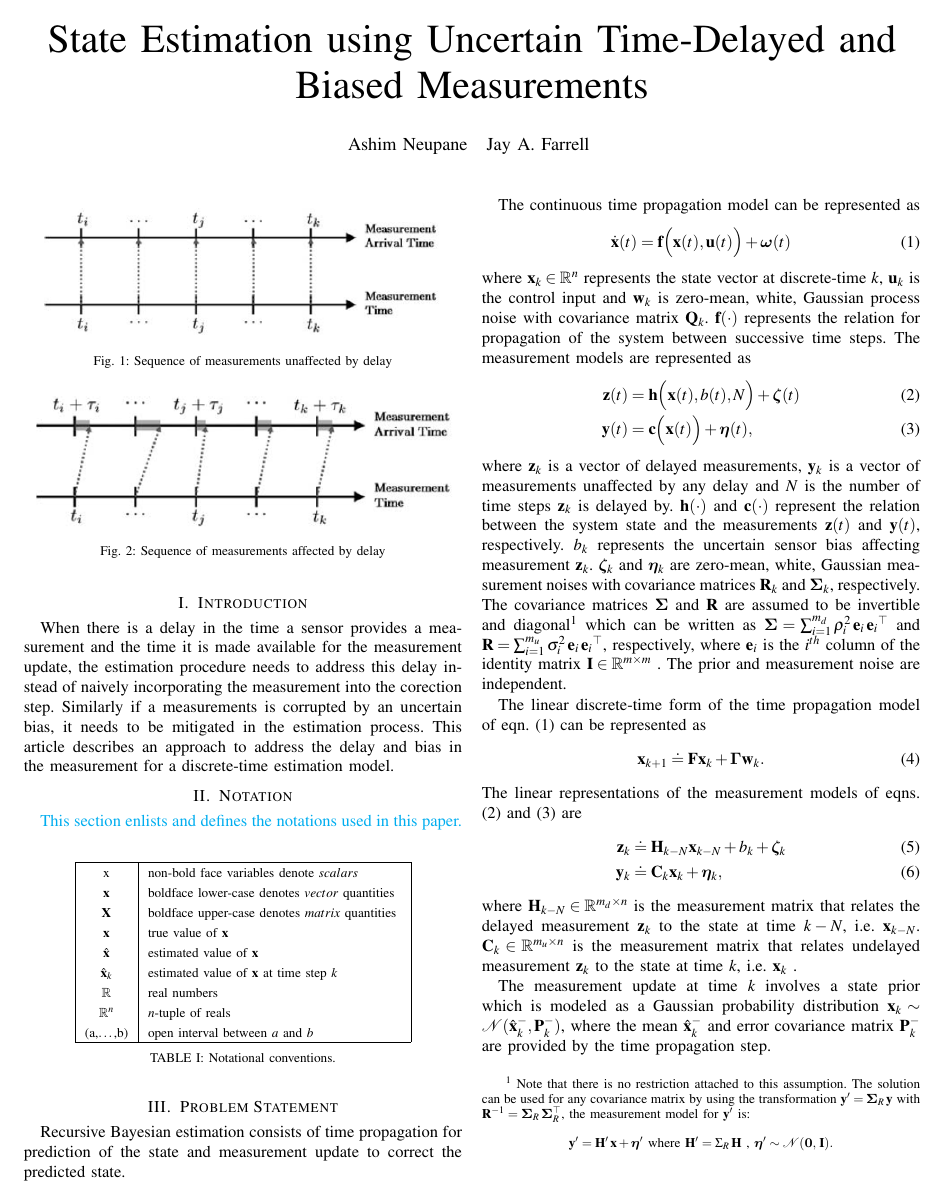
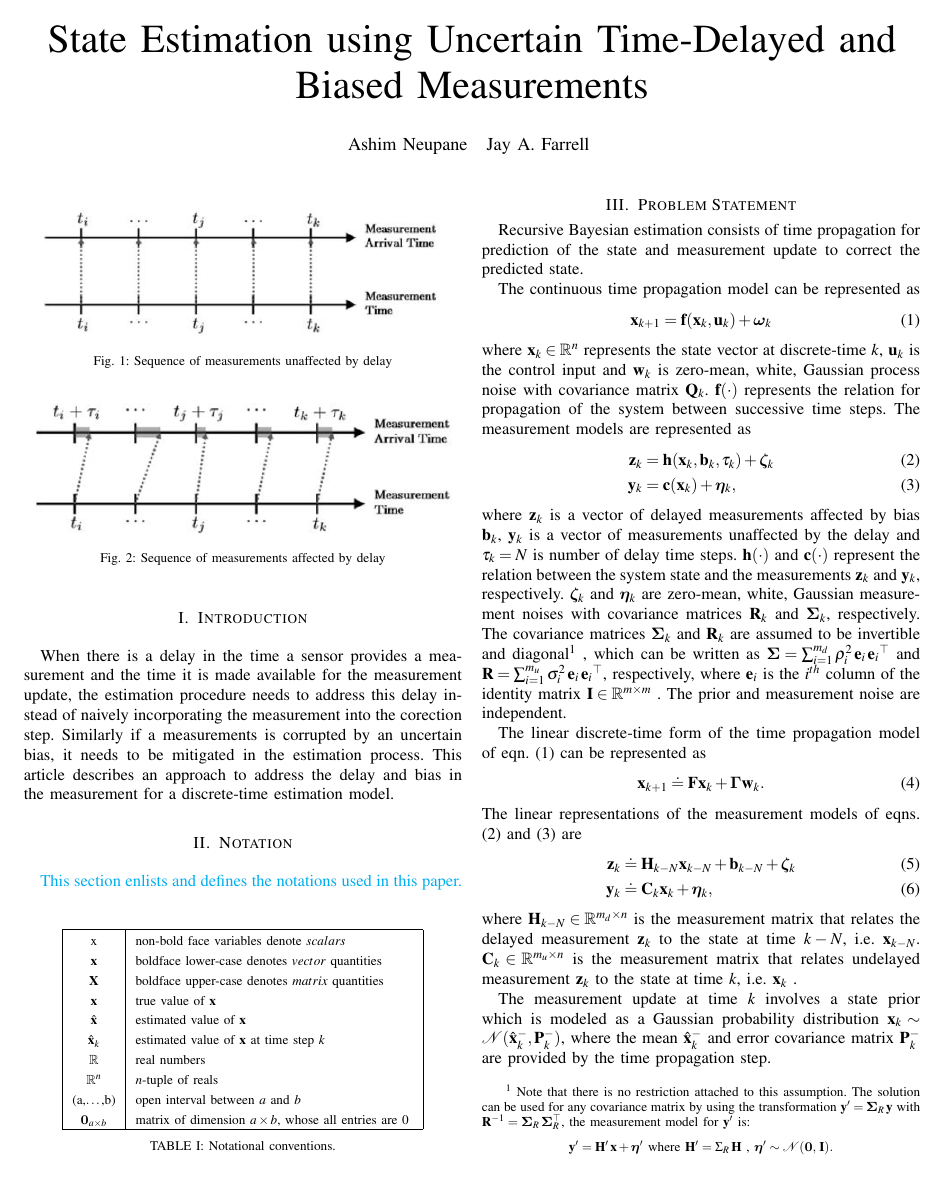
Before and after one commit to ashimneu/DelayedMeasurementEstimation, a LaTeX paper (Tex/estimation_using_delayed_msr.tex, which reads Tex/Sections/Notation.tex, Tex/Sections/Problem_Statement.tex, Tex/Sections/augmented_state.tex): page 1 of 2. Compiled offline with pdfLaTeX.

```diff
--- a/Tex/Sections/Notation.tex
+++ b/Tex/Sections/Notation.tex
@@ -13,7 +13,7 @@
 		$\mathbb{R}$ 	& real numbers										\T \\
 		$\mathbb{R}^n$ 	& $n$-tuple of reals								\T \\
 		(a,$\dots$,b) 	& open interval	between $a$ and $b$					\T \\
-%		$\BoldI_{a \times b}$ 	& identity matrix with $m$ rows and $n$ columns 	\T \\
+		$\0_{a \times b}$ 	& matrix of dimension $a \times b $, whose all entries are 0 	\T \\
 		\hline
 
 	\end{tabular}
--- a/Tex/Sections/Problem_Statement.tex
+++ b/Tex/Sections/Problem_Statement.tex
@@ -7,26 +7,25 @@
 The continuous time propagation model can be represented as
 \begin{equation}
 	\label{eqn:StatePropModel}
-	\dot{\Boldx}(t) = \Boldf \Big(\Boldx(t), \Boldu(t) \Big) + \Boldomega(t)
+	\Boldx_{k+1} = \Boldf (\Boldx_k, \Boldu_k ) + \Boldomega_k
 \end{equation}
 where $\Boldx_k \in\mathbb{R}^n$ represents the state vector at discrete-time $k$, $\Boldu_k$ is the control input and $\Boldw_k$ is zero-mean, white, Gaussian process noise with covariance matrix $\BoldQ_k$. $\Boldf (\cdot)$ represents the relation for propagation of the system between successive time steps.
 The measurement models are represented as
 \begin{align}
 	\label{eqn:DelayedMeasurementModel}
-	\Boldz(t) &= \Boldh \Big( \Boldx(t), b(t),N \Big) + \Boldzeta(t) \\
+	\Boldz_k &= \Boldh ( \Boldx_{k}, \Boldb_{k}, \tau_k ) + \Boldzeta_k \\
 	\label{eqn:UndelayedMeasurementModel}
-	\Boldy(t) &= \Boldc \Big( \Boldx(t) \Big) + \Boldeta(t),
+	\Boldy_k &= \Boldc ( \Boldx_k ) + \Boldeta_k,
 \end{align}
-where $\Boldz_k$ is a vector of delayed measurements, $\Boldy_k$ is a vector of measurements unaffected by any delay and $N$ is the number of time steps $\Boldz_k$ is delayed by.
-$\Boldh(\cdot)$ and $\Boldc(\cdot)$ represent the relation between the system state and the measurements $\Boldz(t)$ and $\Boldy(t)$, respectively.
-$b_k$ represents the uncertain sensor bias affecting measurement $\Boldz_k$.
+where $\Boldz_k$ is a vector of delayed measurements affected by bias $\Boldb_k$, $\Boldy_k$ is a vector of measurements unaffected by the delay and $\tau_k = N$ is number of delay time steps.
+$\Boldh(\cdot)$ and $\Boldc(\cdot)$ represent the relation between the system state and the measurements $\Boldz_k$ and $\Boldy_k$, respectively.
 $\Boldzeta_k$ and $\Boldeta_k$ are zero-mean, white, Gaussian measurement noises with covariance matrices $\BoldR_k$ and $\BoldSigma_k$, respectively.
-The covariance matrices $\BoldSigma$ and $\BoldR$ are assumed to be invertible and diagonal\footnote
+The covariance matrices $\BoldSigma_k$ and $\BoldR_k$ are assumed to be invertible and diagonal\footnote
 {\label{ftnt:R_assumption}
 	Note that there is no restriction attached to this assumption. The solution can be used for any  covariance matrix by using the transformation $\Boldy' =\BoldSigma_R  \, \Boldy$ with $\BoldR^{-1} = \BoldSigma_R \, \BoldSigma_R^\top$, the measurement model for $\Boldy'$ is:
 	$$\Boldy'=\BoldH' \,\Boldx+\Boldeta' \mbox{ where } \BoldH' = \Sigma_R  \, \BoldH \mbox{ , } \Boldeta' \sim \mathcal{N}(\0,\,\BoldI).$$
 }
-which can be written as $\BoldSigma = \sum_{i=1}^{m_d} \rho_{i}^2 \, \Bolde_i  \,{\Bolde_i}^\top$ and $\BoldR = \sum_{i=1}^{m_u} \sigma_{i}^2 \, \Bolde_i  \,{\Bolde_i}^\top$, respectively, where $\Bolde_i$ is the $i^{th}$ column of the identity matrix $\BoldI \in \mathbb{R}^{m \times m}$ .
+, which can be written as $\BoldSigma = \sum_{i=1}^{m_d} \rho_{i}^2 \, \Bolde_i  \,{\Bolde_i}^\top$ and $\BoldR = \sum_{i=1}^{m_u} \sigma_{i}^2 \, \Bolde_i  \,{\Bolde_i}^\top$, respectively, where $\Bolde_i$ is the $i^{th}$ column of the identity matrix $\BoldI \in \mathbb{R}^{m \times m}$ .
 The prior and measurement noise are independent.
 
 The linear discrete-time form of the time propagation model of eqn. (\ref{eqn:StatePropModel}) can be represented as
@@ -35,9 +34,8 @@
 	\Boldx_{k+1} &\doteq \BoldF \Boldx_k + \BoldGamma \Boldw_k.
 \end{align}
 The linear representations of the measurement models of eqns. (\ref{eqn:DelayedMeasurementModel}) and (\ref{eqn:UndelayedMeasurementModel}) are
-\begin{align}
-	\label{eqn:LinearDelayedMeasurementModel}
-	\Boldz_k &\doteq \BoldH_{k-N} \Boldx_{k-N} + b_k +\Boldzeta_k \\
+\begin{align} \label{eqn:LinearDelayedMeasurementModel}
+	\Boldz_k &\doteq \BoldH_{k-N} \Boldx_{k-N} + \Boldb_{k-N} +\Boldzeta_k \\
 	\label{eqn:LinearUndelayedMeasurementModel}
 	\Boldy_k &\doteq \BoldC_k \Boldx_k + \Boldeta_k,
 \end{align}
--- a/Tex/Sections/augmented_state.tex
+++ b/Tex/Sections/augmented_state.tex
@@ -1 +0,0 @@
-The uncertain delay parameter $N$ and the measurement bias parameter $b$ are unknown. To estimate them, the state vector is augmented with these unknown parameters and augmented state is defined as
```
Also changed, not shown: Tex/Sections/delayed_msr_estimation.tex (+1 -3 lines), References/Lee & Johnson - State & Parameter Estimation Using Measurements With Unknown Time Delay.pdf (deleted), Tex/estimation_using_delayed_msr.tex (renamed from Tex/estimation_with_delayed_msr.tex), Tex/img/delay_uncertainty.png, Tex/Sections/augmented_state.tex (25 more changed lines), 1 other file.
